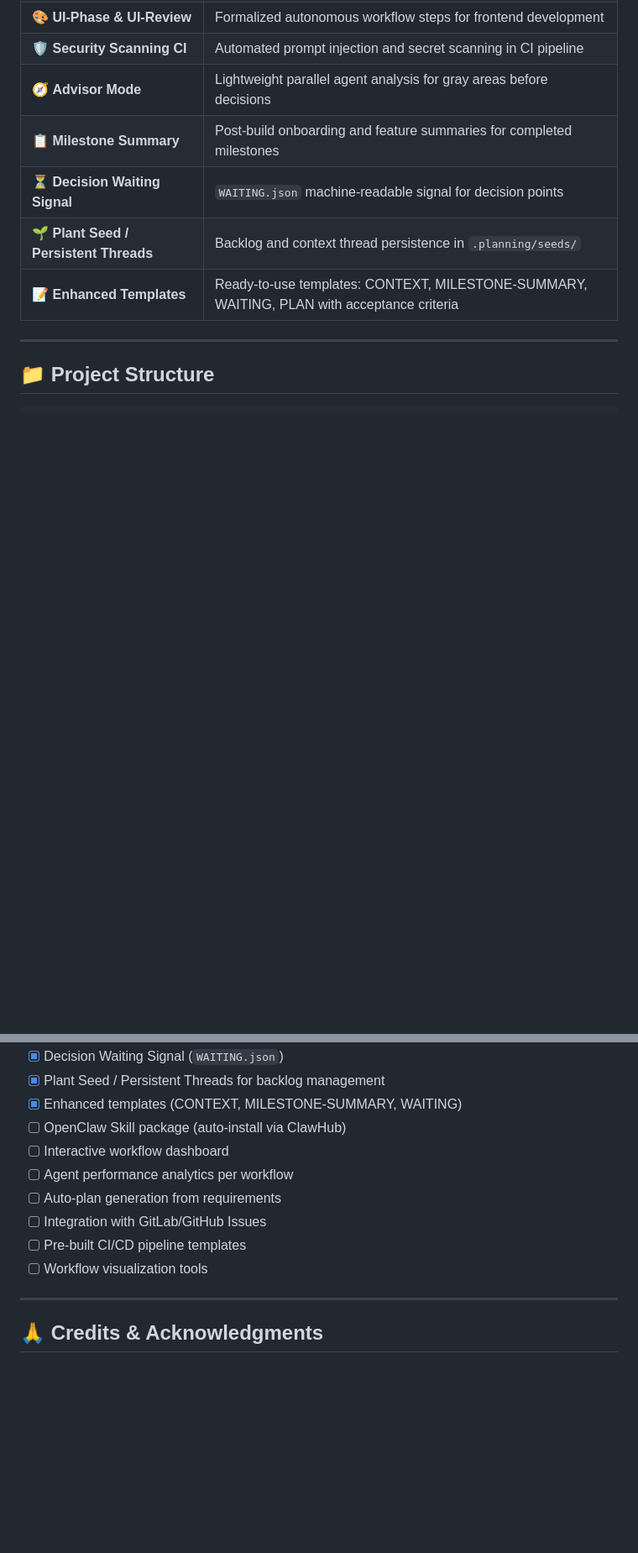
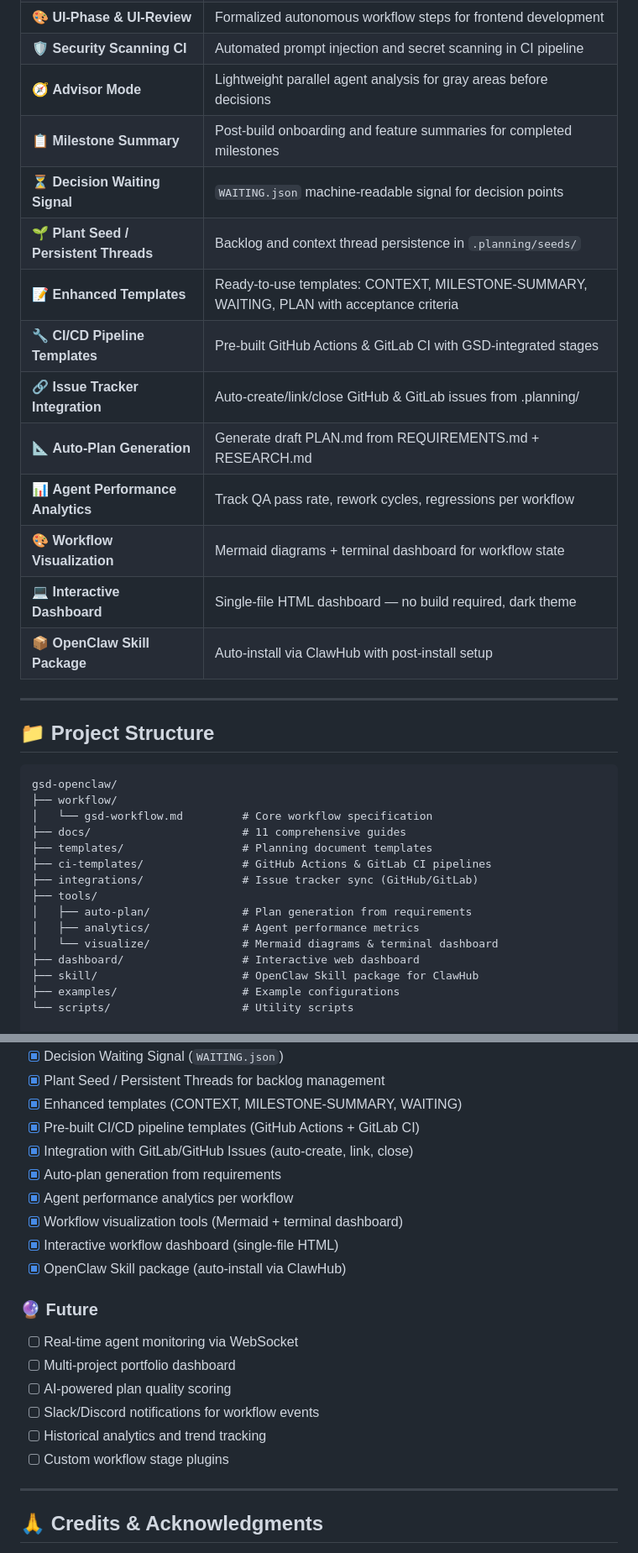
Before and after one commit to Chaturaphut/gsd-openclaw, a Markdown page: README.md, 2 parts joined by grey strips. Shown at 84% size. GitHub-like rendering; blank space fills up the shorter version.

````diff
--- a/README.md
+++ b/README.md
@@ -84,12 +84,35 @@ Every stage has clear inputs, outputs, owners, and verification gates — specif
 | ⏳ **Decision Waiting Signal** | `WAITING.json` machine-readable signal for decision points |
 | 🌱 **Plant Seed / Persistent Threads** | Backlog and context thread persistence in `.planning/seeds/` |
 | 📝 **Enhanced Templates** | Ready-to-use templates: CONTEXT, MILESTONE-SUMMARY, WAITING, PLAN with acceptance criteria |
+| 🔧 **CI/CD Pipeline Templates** | Pre-built GitHub Actions & GitLab CI with GSD-integrated stages |
+| 🔗 **Issue Tracker Integration** | Auto-create/link/close GitHub & GitLab issues from .planning/ |
+| 📐 **Auto-Plan Generation** | Generate draft PLAN.md from REQUIREMENTS.md + RESEARCH.md |
+| 📊 **Agent Performance Analytics** | Track QA pass rate, rework cycles, regressions per workflow |
+| 🎨 **Workflow Visualization** | Mermaid diagrams + terminal dashboard for workflow state |
+| 💻 **Interactive Dashboard** | Single-file HTML dashboard — no build required, dark theme |
+| 📦 **OpenClaw Skill Package** | Auto-install via ClawHub with post-install setup |
 
 ---
 
 ## 📁 Project Structure
 
 ```
+gsd-openclaw/
+├── workflow/
+│   └── gsd-workflow.md         # Core workflow specification
+├── docs/                       # 11 comprehensive guides
+├── templates/                  # Planning document templates
+├── ci-templates/               # GitHub Actions & GitLab CI pipelines
+├── integrations/               # Issue tracker sync (GitHub/GitLab)
+├── tools/
+│   ├── auto-plan/              # Plan generation from requirements
+│   ├── analytics/              # Agent performance metrics
+│   └── visualize/              # Mermaid diagrams & terminal dashboard
+├── dashboard/                  # Interactive web dashboard
+├── skill/                      # OpenClaw Skill package for ClawHub
+├── examples/                   # Example configurations
+└── scripts/                    # Utility scripts
+
 your-project/
 └── .planning/
     ├── PROJECT.md              # Vision, scope, tech stack
@@ -413,13 +493,21 @@ Comprehensive guides for every aspect of multi-agent development:
 - [x] Decision Waiting Signal (`WAITING.json`)
 - [x] Plant Seed / Persistent Threads for backlog management
 - [x] Enhanced templates (CONTEXT, MILESTONE-SUMMARY, WAITING)
-- [ ] OpenClaw Skill package (auto-install via ClawHub)
-- [ ] Interactive workflow dashboard
-- [ ] Agent performance analytics per workflow
-- [ ] Auto-plan generation from requirements
-- [ ] Integration with GitLab/GitHub Issues
-- [ ] Pre-built CI/CD pipeline templates
-- [ ] Workflow visualization tools
+- [x] Pre-built CI/CD pipeline templates (GitHub Actions + GitLab CI)
+- [x] Integration with GitLab/GitHub Issues (auto-create, link, close)
+- [x] Auto-plan generation from requirements
+- [x] Agent performance analytics per workflow
+- [x] Workflow visualization tools (Mermaid + terminal dashboard)
+- [x] Interactive workflow dashboard (single-file HTML)
+- [x] OpenClaw Skill package (auto-install via ClawHub)
+
+### 🔮 Future
+- [ ] Real-time agent monitoring via WebSocket
+- [ ] Multi-project portfolio dashboard
+- [ ] AI-powered plan quality scoring
+- [ ] Slack/Discord notifications for workflow events
+- [ ] Historical analytics and trend tracking
+- [ ] Custom workflow stage plugins
 
 ---
 
````
Also changed, not shown: other parts of README.md (+59 -2 lines), CHANGELOG.md (+15 -0 lines).
